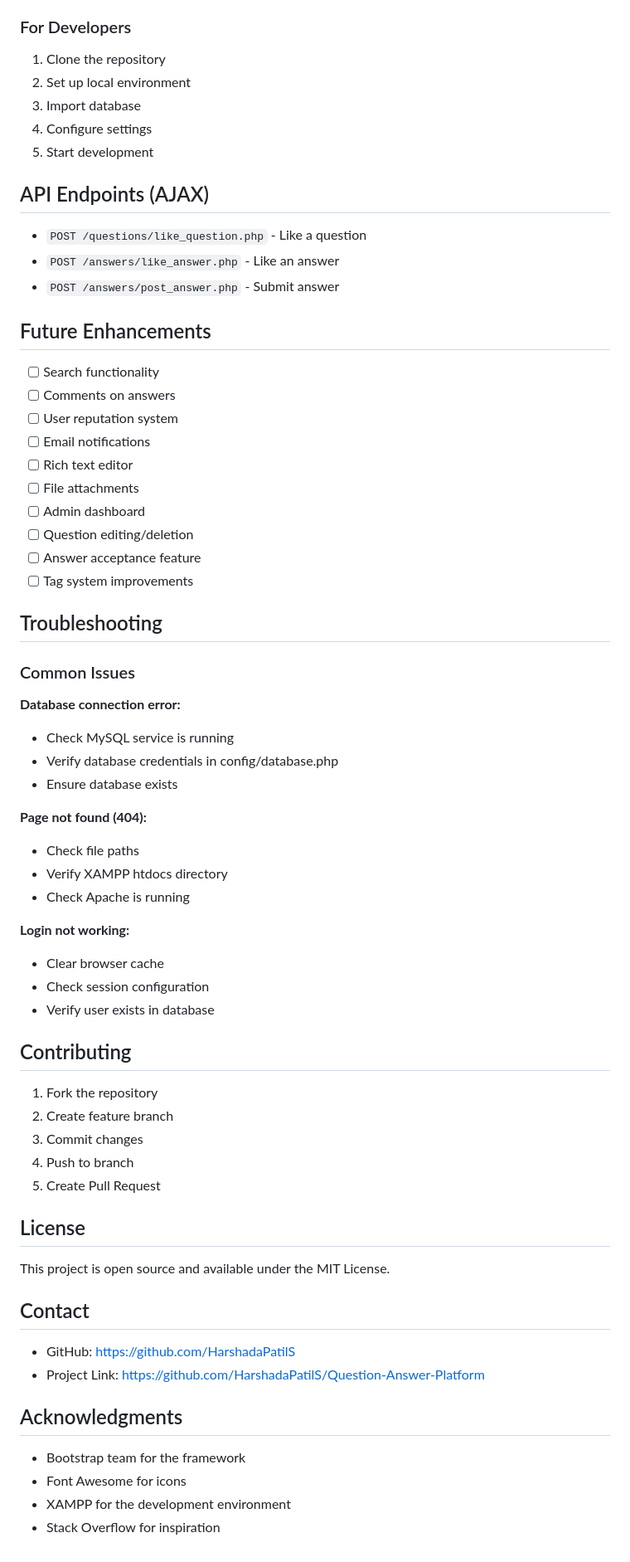
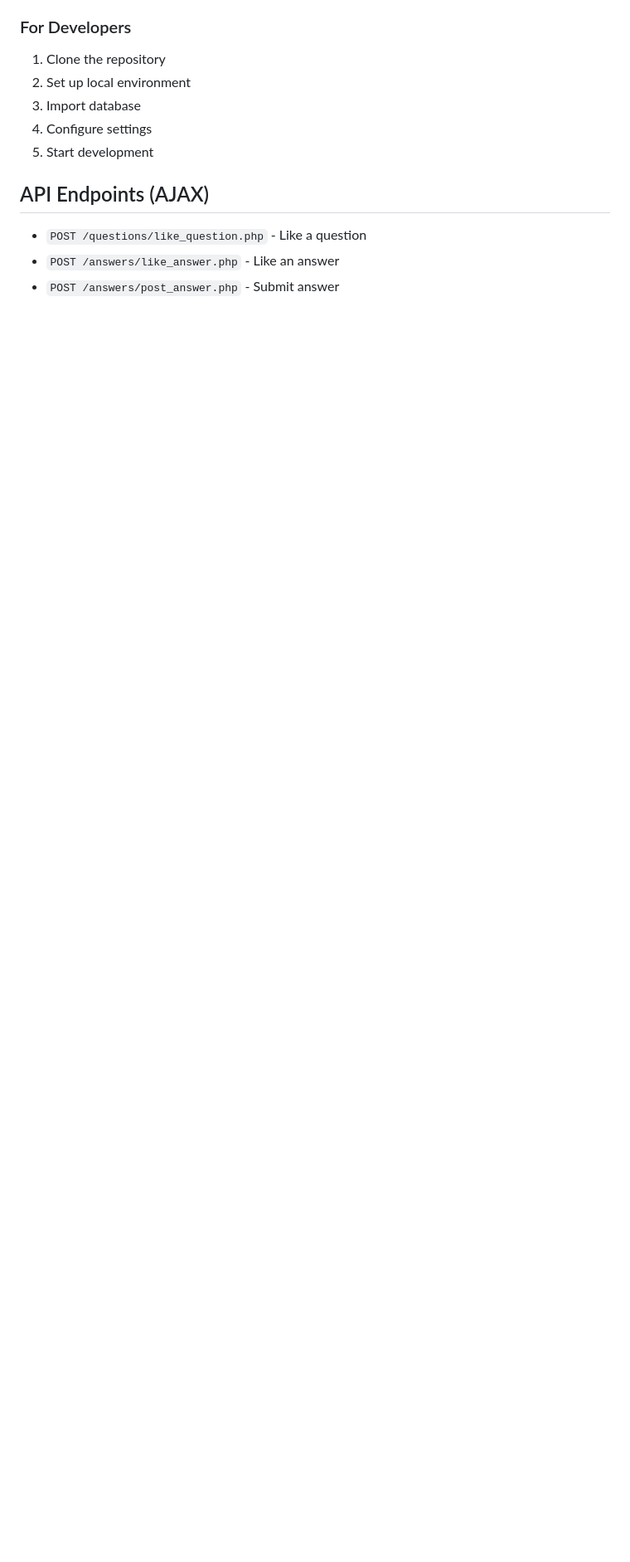
Before and after one commit to HarshadaPatilS/Question-Answer-Platform, a Markdown page: README.md, the part around one of its changes. Shown at 83% size. Drawn GitHub-style; blank space fills up the shorter version.

```diff
--- a/README.md
+++ b/README.md
@@ -174,59 +152,3 @@ qa-platform/
 - `POST /questions/like_question.php` - Like a question
 - `POST /answers/like_answer.php` - Like an answer
 - `POST /answers/post_answer.php` - Submit answer
-
-## Future Enhancements
-
-- [ ] Search functionality
-- [ ] Comments on answers
-- [ ] User reputation system
-- [ ] Email notifications
-- [ ] Rich text editor
-- [ ] File attachments
-- [ ] Admin dashboard
-- [ ] Question editing/deletion
-- [ ] Answer acceptance feature
-- [ ] Tag system improvements
-
-## Troubleshooting
-
-### Common Issues
-
-**Database connection error:**
-- Check MySQL service is running
-- Verify database credentials in config/database.php
-- Ensure database exists
-
-**Page not found (404):**
-- Check file paths
-- Verify XAMPP htdocs directory
-- Check Apache is running
-
-**Login not working:**
-- Clear browser cache
-- Check session configuration
-- Verify user exists in database
-
-## Contributing
-
-1. Fork the repository
-2. Create feature branch
-3. Commit changes
-4. Push to branch
-5. Create Pull Request
-
-## License
-
-This project is open source and available under the MIT License.
-
-## Contact
-
-- GitHub: https://github.com/HarshadaPatilS
-- Project Link: https://github.com/HarshadaPatilS/Question-Answer-Platform
-
-## Acknowledgments
-
-- Bootstrap team for the framework
-- Font Awesome for icons
-- XAMPP for the development environment
-- Stack Overflow for inspiration
```
Also changed, not shown: other parts of README.md (+0 -22 lines).
